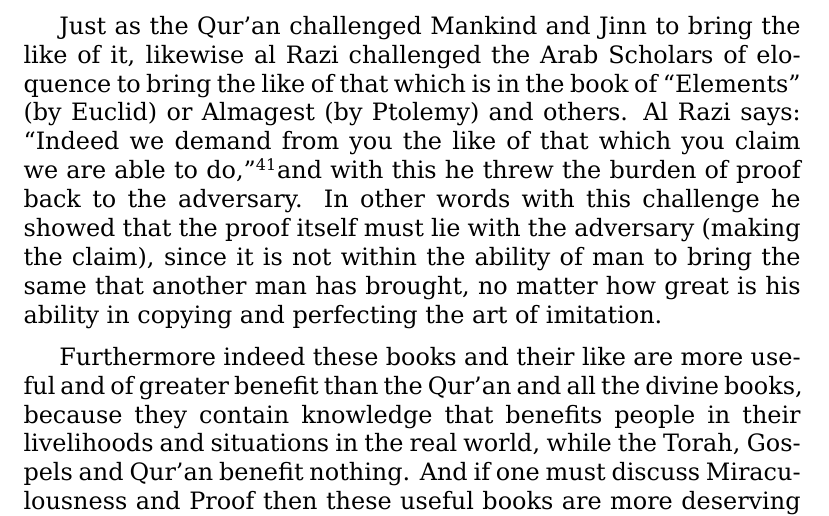
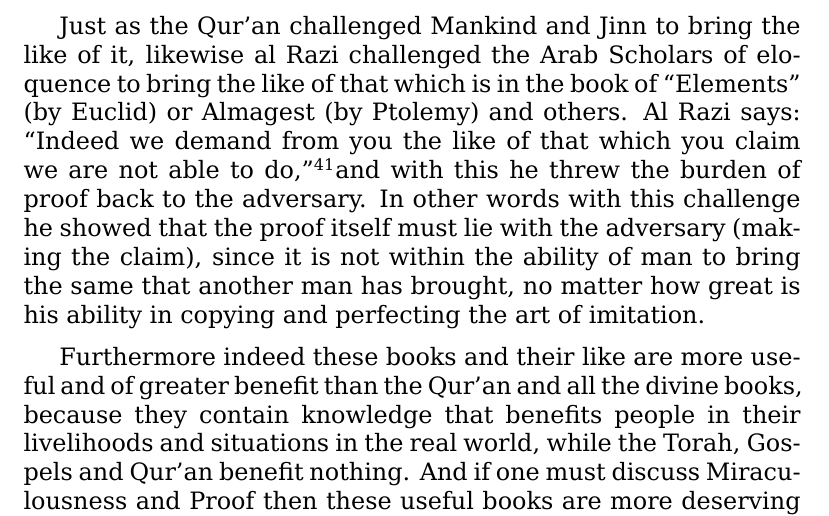
Before and after one commit to alsanaaziz/salam, a LaTeX thesis (books/My_Ordeal_With_The_Quran.tex): part of page 35 of 36, cut so that both start at the same text. Compiled offline with XeLaTeX.

Commit message:
books: fix: added missing word.

```diff
--- a/books/My_Ordeal_With_The_Quran.tex
+++ b/books/My_Ordeal_With_The_Quran.tex
@@ -1001,7 +1001,7 @@ likewise al Razi challenged the Arab Scholars of eloquence to bring
 the like of that which is in the book of “Elements” (by Euclid)
 or Almagest (by Ptolemy) and others.
 Al Razi says: “Indeed we demand from you the like of that which you claim we
-are able to do,”\footnotemark
+are not able to do,”\footnotemark
 and with this he threw the burden of proof back to the adversary.
 In other words with this challenge he showed that the proof itself must lie
 with the adversary (making the claim), since it is not within the ability of
```
